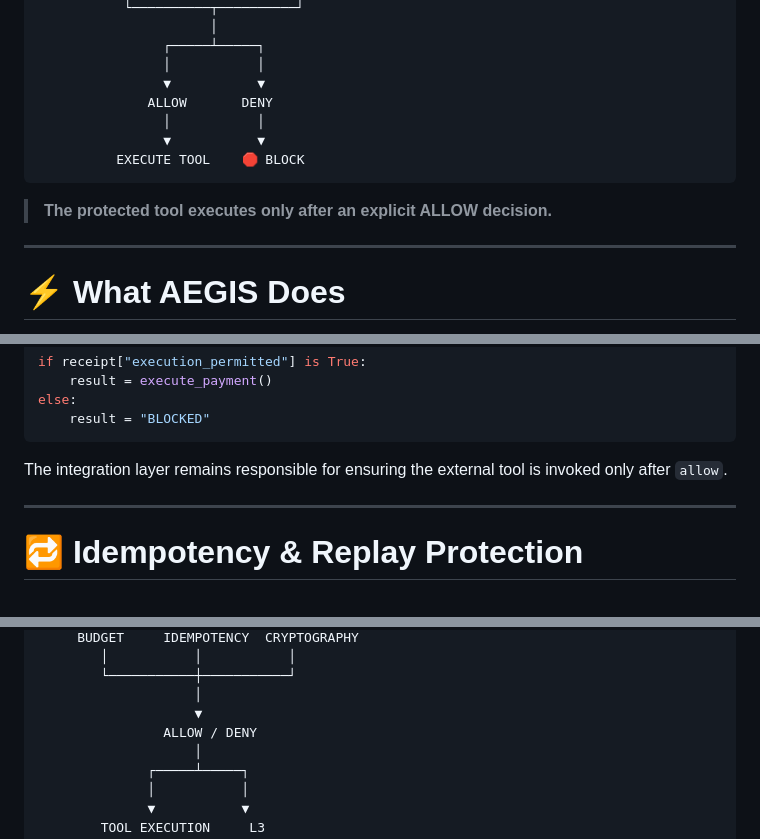
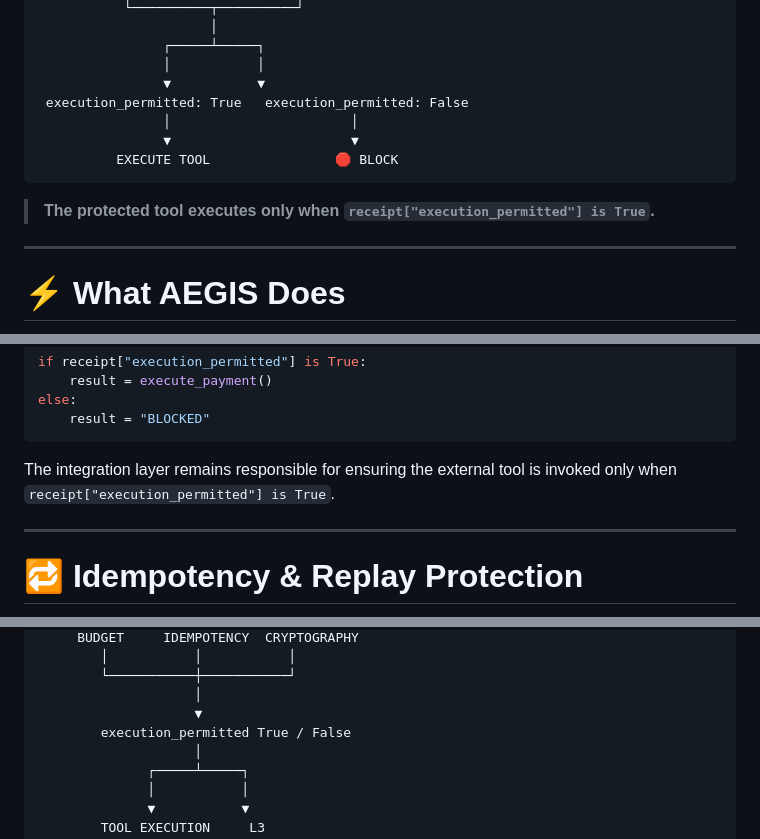
Before and after one commit to LortuArte/aegis-sdk, a Markdown page: README.md, 3 parts joined by grey strips. Rendered like a GitHub page.

Commit message:
Clarify external execution disposition in README

````diff
--- a/README.md
+++ b/README.md
@@ -64,13 +64,13 @@ AEGIS moves the authorization boundary directly in front of tool execution.
                 ┌─────┴─────┐
                 │           │
                 ▼           ▼
-              ALLOW       DENY
-                │           │
-                ▼           ▼
-          EXECUTE TOOL    🛑 BLOCK
+ execution_permitted: True   execution_permitted: False
+                │                       │
+                ▼                       ▼
+          EXECUTE TOOL                🛑 BLOCK
 ```
 
-> **The protected tool executes only after an explicit ALLOW decision.**
+> **The protected tool executes only when `receipt["execution_permitted"] is True`.**
 
 ---
 
@@ -252,7 +252,7 @@ else:
     result = "BLOCKED"
 ```
 
-The integration layer remains responsible for ensuring the external tool is invoked only after `allow`.
+The integration layer remains responsible for ensuring the external tool is invoked only when `receipt["execution_permitted"] is True`.
 
 ---
 
@@ -1199,7 +1199,7 @@ It operates at the execution boundary:
         └───────────┼───────────┘
                     │
                     ▼
-                ALLOW / DENY
+        execution_permitted True / False
                     │
               ┌─────┴─────┐
               │           │
````
